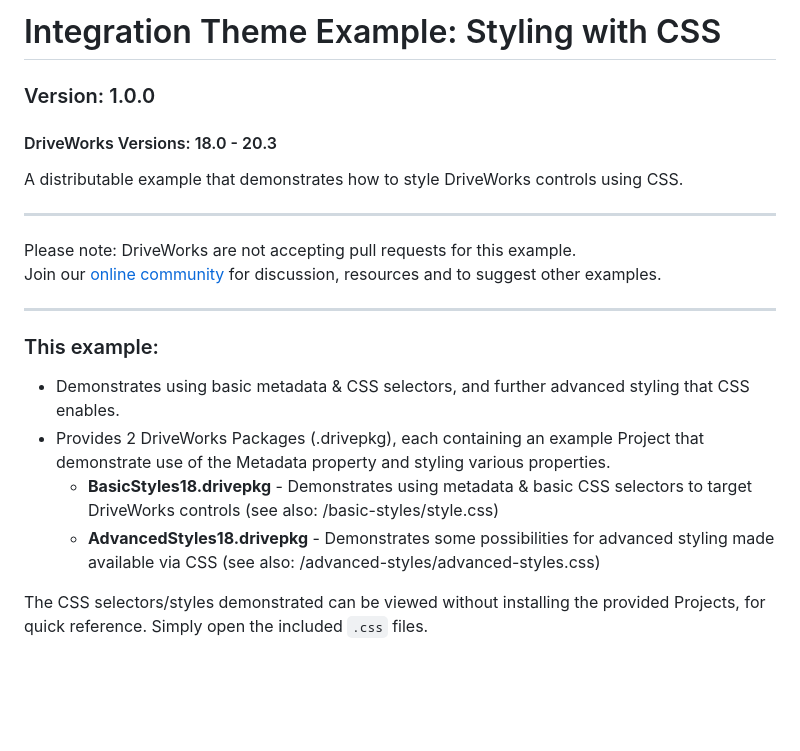
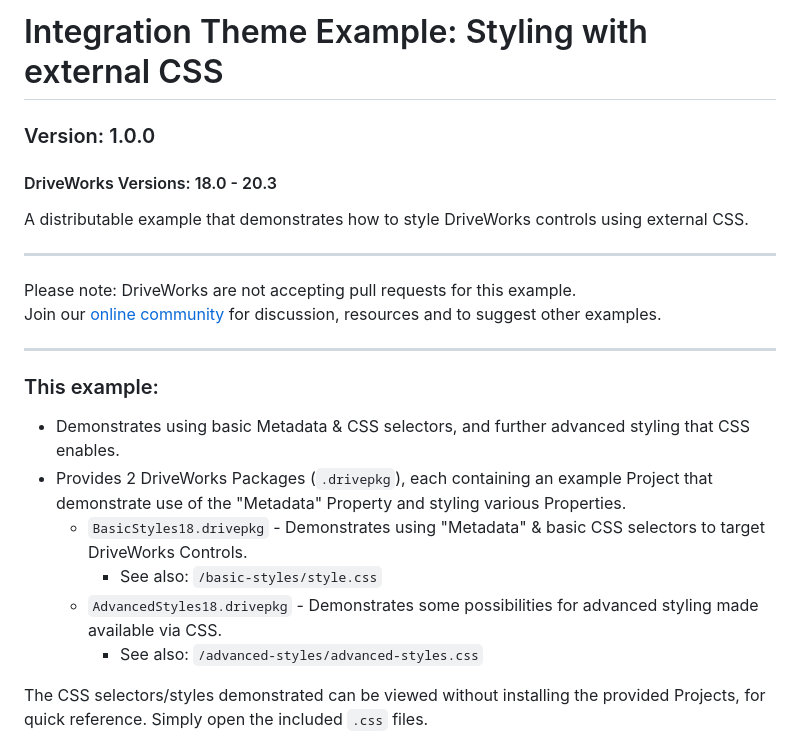
Before and after one commit to DriveWorks/IntegrationThemeExample-StylingWithCSS, a Markdown page: README.md, the part around the change printed below. GitHub-like rendering; blank space fills up the shorter version.

```diff
--- a/README.md
+++ b/README.md
@@ -1,8 +1,8 @@
-# Integration Theme Example: Styling with CSS
+# Integration Theme Example: Styling with external CSS
 ### Version: 1.0.0
 #### DriveWorks Versions: 18.0 - 20.3
 
-A distributable example that demonstrates how to style DriveWorks controls using CSS.
+A distributable example that demonstrates how to style DriveWorks controls using external CSS.
 
 ---
 
@@ -12,10 +12,12 @@ Join our [online community](https://my.driveworks.co.uk) for discussion, resourc
 ---
 
 ### This example:
-- Demonstrates using basic metadata & CSS selectors, and further advanced styling that CSS enables.
-- Provides 2 DriveWorks Packages (.drivepkg), each containing an example Project that demonstrate use of the Metadata property and styling various properties.
-    - **BasicStyles18.drivepkg** - Demonstrates using metadata & basic CSS selectors to target DriveWorks controls (see also: /basic-styles/style.css)
-    - **AdvancedStyles18.drivepkg** - Demonstrates some possibilities for advanced styling made available via CSS (see also: /advanced-styles/advanced-styles.css)
+- Demonstrates using basic Metadata & CSS selectors, and further advanced styling that CSS enables.
+- Provides 2 DriveWorks Packages (`.drivepkg`), each containing an example Project that demonstrate use of the "Metadata" Property and styling various Properties.
+    - `BasicStyles18.drivepkg` - Demonstrates using "Metadata" & basic CSS selectors to target DriveWorks Controls.
+      - See also: `/basic-styles/style.css`
+    - `AdvancedStyles18.drivepkg` - Demonstrates some possibilities for advanced styling made available via CSS.
+      - See also: `/advanced-styles/advanced-styles.css`
 
 The CSS selectors/styles demonstrated can be viewed without installing the provided Projects, for quick reference. Simply open the included `.css` files.
 
```
Also changed, not shown: other parts of README.md (+22 -21 lines).
